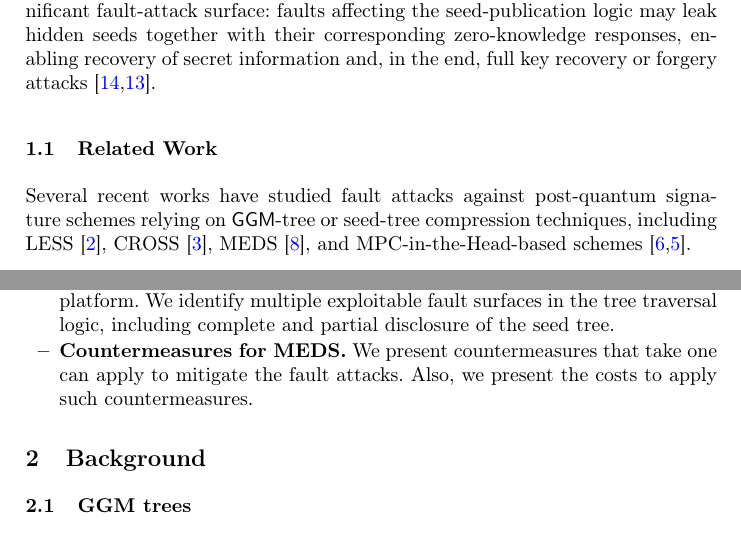
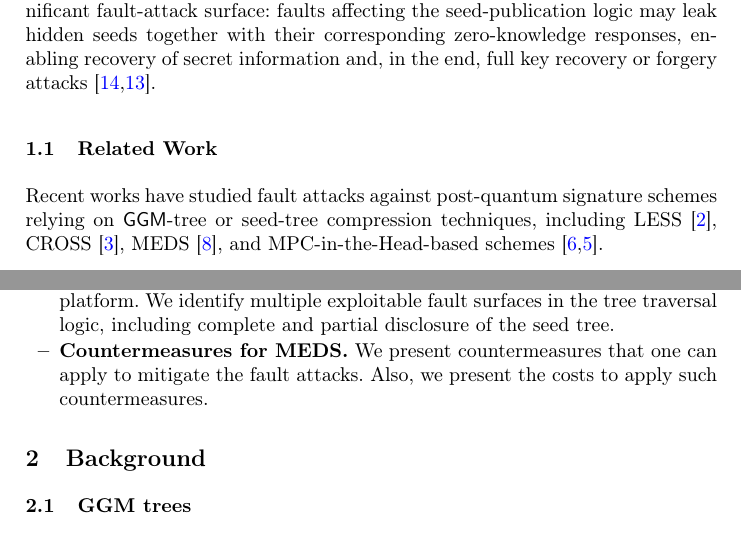
Before and after one commit to gbanegas/faultycross, a LaTeX paper (latex/main.tex, which reads latex/content/intro.tex): two parts of pages 2 and 3 of 30, joined at a grey line, cut so that both start at the same text. Compiled offline with pdfLaTeX.

Commit message:
fix trypo

```diff
--- a/latex/content/intro.tex
+++ b/latex/content/intro.tex
@@ -63,7 +63,7 @@ This paper provides the following:
 
 \subsection{Related Work}
 \label{sec:relwork}
-Several recent works have studied fault attacks against post-quantum
+Recent works have studied fault attacks against post-quantum
 signature schemes relying on \GGM{}-tree or seed-tree compression
 techniques, including LESS~\cite{LESS-spec}, CROSS~\cite{CROSSspec},
 MEDS~\cite{ChouNPRRST23}, and MPC-in-the-Head-based
@@ -122,7 +122,7 @@ mechanisms. Our main contributions are as follows:
     seed tree.
 
     \item \textbf{Countermeasures for MEDS.}
-    We present countermeasures that take one can apply to
+    We present countermeasures that one can apply to
     mitigate the fault attacks. Also, we present the costs
     to apply such countermeasures.
 \end{itemize}
```
